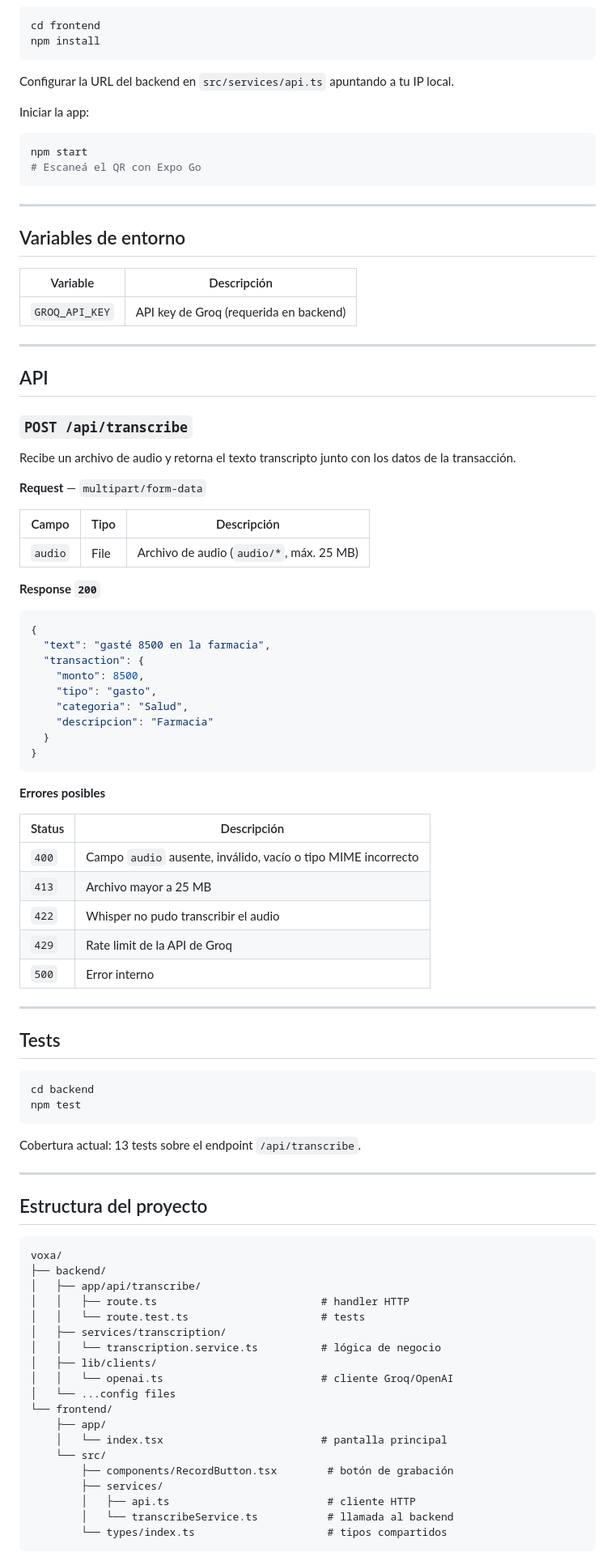
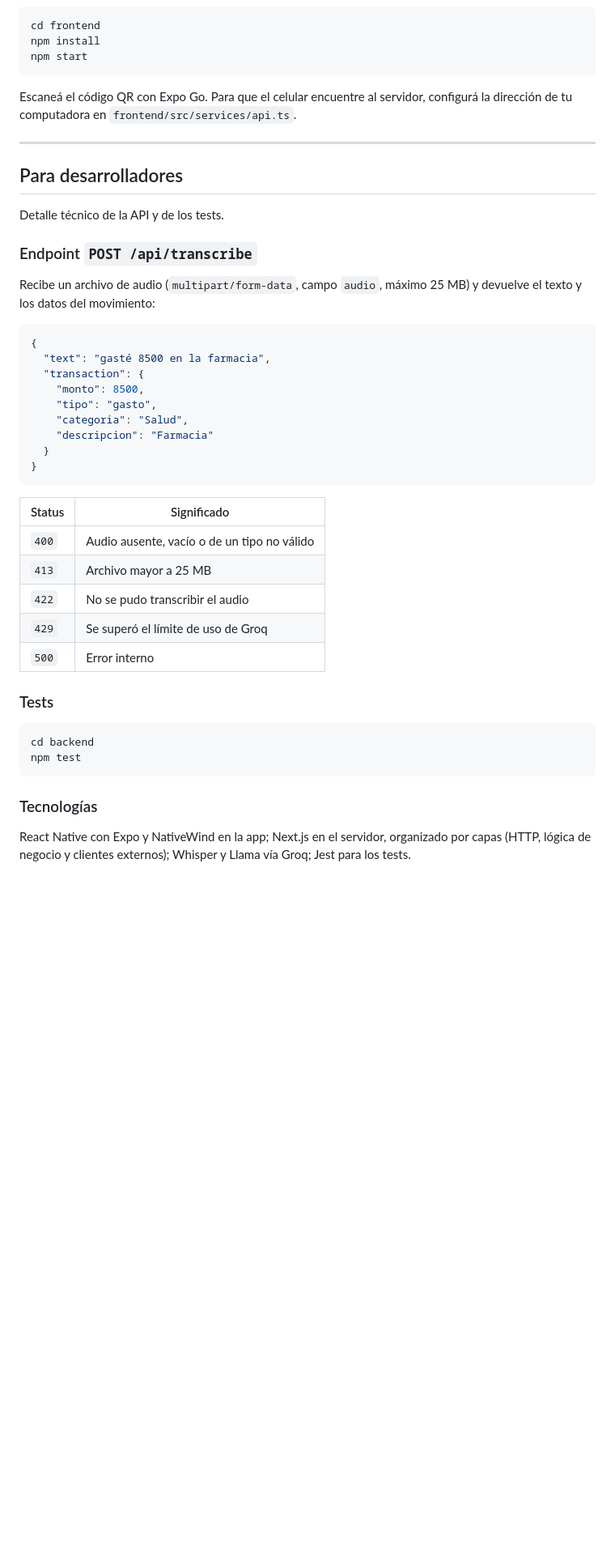
Before and after one commit to luciaviazzo/voxa, a Markdown page: README.md, the part around one of its changes. Shown at 81% size. GitHub-like rendering; blank space fills up the shorter version.

````diff
--- a/README.md
+++ b/README.md
@@ -91,40 +83,20 @@ npm run dev
 ```bash
 cd frontend
 npm install
+npm start
 ```
 
-Configurar la URL del backend en `src/services/api.ts` apuntando a tu IP local.
-
-Iniciar la app:
-
-```bash
-npm start
-# Escaneá el QR con Expo Go
-```
+Escaneá el código QR con Expo Go. Para que el celular encuentre al servidor, configurá la dirección de tu computadora en `frontend/src/services/api.ts`.
 
 ---
 
-## Variables de entorno
+## Para desarrolladores
 
-| Variable | Descripción |
-|---|---|
-| `GROQ_API_KEY` | API key de Groq (requerida en backend) |
+Detalle técnico de la API y de los tests.
 
----
+### Endpoint `POST /api/transcribe`
 
-## API
-
-### `POST /api/transcribe`
-
-Recibe un archivo de audio y retorna el texto transcripto junto con los datos de la transacción.
-
-**Request** — `multipart/form-data`
-
-| Campo | Tipo | Descripción |
-|---|---|---|
-| `audio` | File | Archivo de audio (`audio/*`, máx. 25 MB) |
-
-**Response `200`**
+Recibe un archivo de audio (`multipart/form-data`, campo `audio`, máximo 25 MB) y devuelve el texto y los datos del movimiento:
 
 ```json
 {
@@ -138,49 +110,21 @@ Recibe un archivo de audio y retorna el texto transcripto junto con los datos de
 }
 ```
 
-**Errores posibles**
-
-| Status | Descripción |
+| Status | Significado |
 |---|---|
-| `400` | Campo `audio` ausente, inválido, vacío o tipo MIME incorrecto |
+| `400` | Audio ausente, vacío o de un tipo no válido |
 | `413` | Archivo mayor a 25 MB |
-| `422` | Whisper no pudo transcribir el audio |
-| `429` | Rate limit de la API de Groq |
+| `422` | No se pudo transcribir el audio |
+| `429` | Se superó el límite de uso de Groq |
 | `500` | Error interno |
 
----
-
-## Tests
+### Tests
 
 ```bash
 cd backend
 npm test
 ```
 
-Cobertura actual: 13 tests sobre el endpoint `/api/transcribe`.
+### Tecnologías
 
----
-
-## Estructura del proyecto
-
-```
-voxa/
-├── backend/
-│   ├── app/api/transcribe/
-│   │   ├── route.ts                          # handler HTTP
-│   │   └── route.test.ts                     # tests
-│   ├── services/transcription/
-│   │   └── transcription.service.ts          # lógica de negocio
-│   ├── lib/clients/
-│   │   └── openai.ts                         # cliente Groq/OpenAI
-│   └── ...config files
-└── frontend/
-    ├── app/
-    │   └── index.tsx                         # pantalla principal
-    └── src/
-        ├── components/RecordButton.tsx        # botón de grabación
-        ├── services/
-        │   ├── api.ts                         # cliente HTTP
-        │   └── transcribeService.ts           # llamada al backend
-        └── types/index.ts                     # tipos compartidos
-```
+React Native con Expo y NativeWind en la app; Next.js en el servidor, organizado por capas (HTTP, lógica de negocio y clientes externos); Whisper y Llama vía Groq; Jest para los tests.
````
Also changed, not shown: other parts of README.md (+46 -54 lines).
